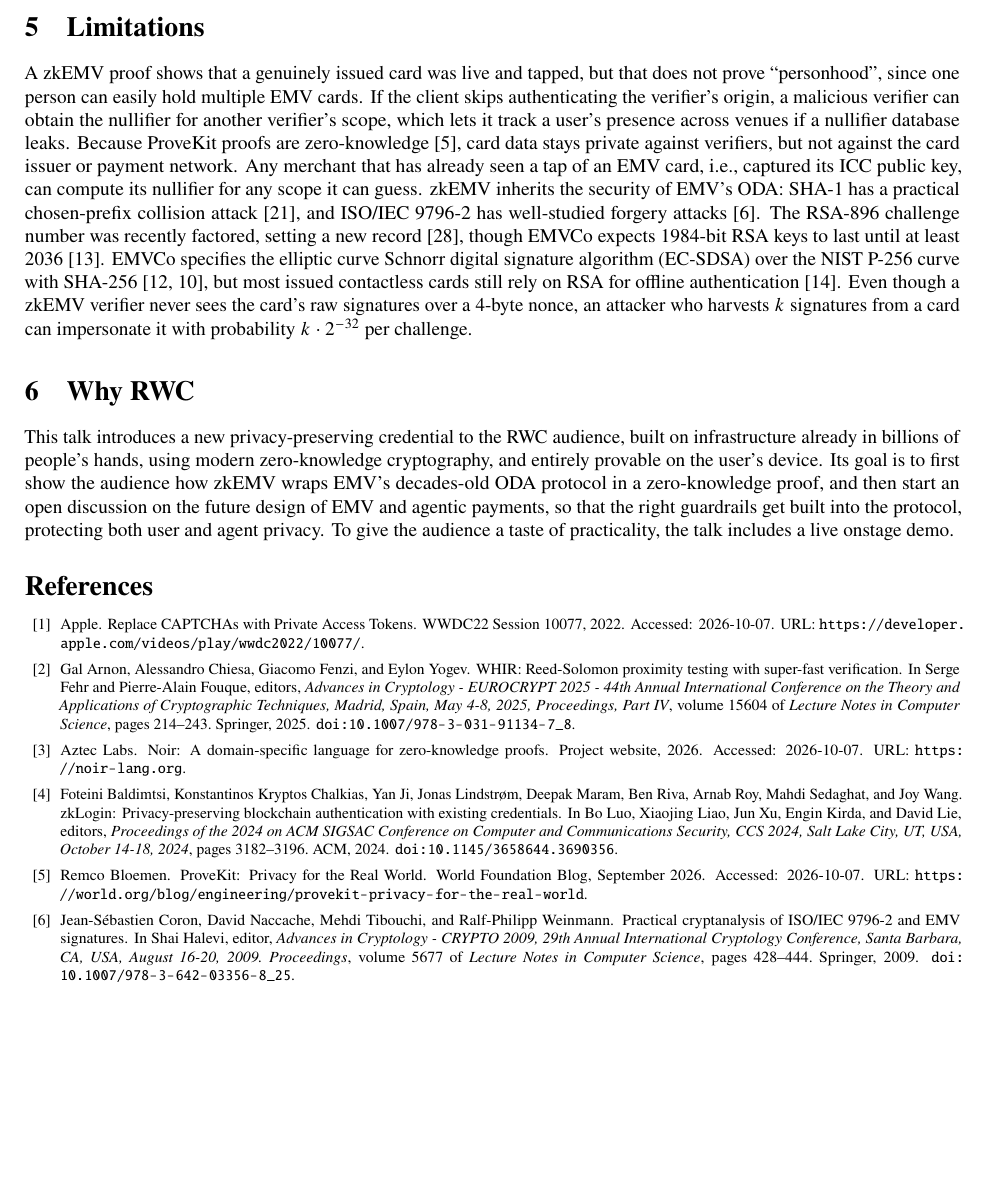
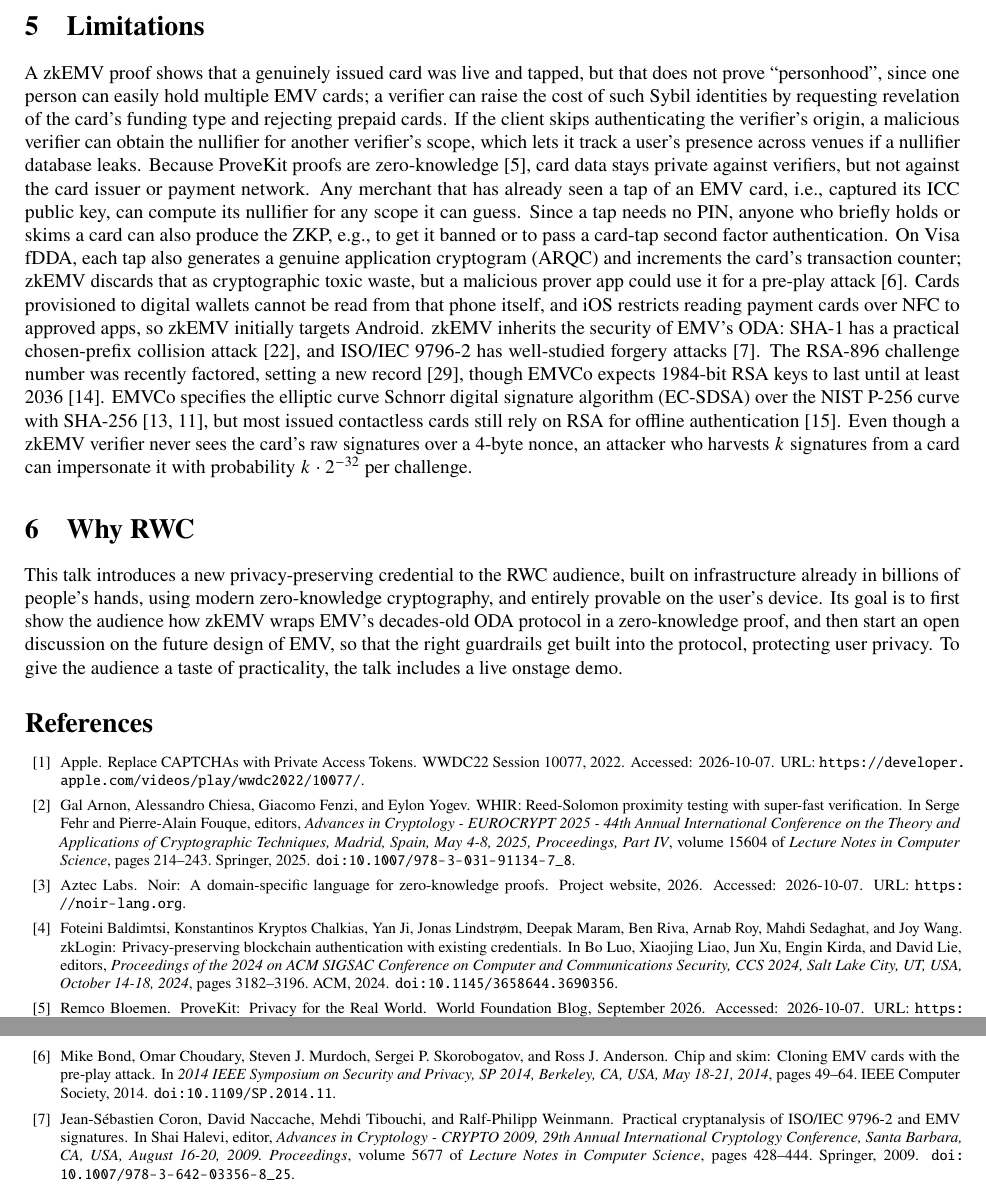
Before and after one commit to itzmeanjan/zkEMV, a LaTeX paper (resources/rwc2027/zkemv.tex, which reads resources/rwc2027/references.bib): part of page 3 of 4 before the commit and two parts of pages 3 and 4 of 4 after it, the two joined at a grey line, cut so that both start at the same text, the shorter picture padded with empty space. Compiled offline with pdfLaTeX.

Commit message:
add limitations on card skimming and visa fdda giving out exploitable cryptogram
Signed-off-by: Anjan Roy <hello@itzmeanjan.in>

```diff
--- a/resources/rwc2027/references.bib
+++ b/resources/rwc2027/references.bib
@@ -235,0 +240,10 @@
+               Sergei P. Skorobogatov and
+               Ross J. Anderson},
+  title     = {Chip and Skim: Cloning {EMV} Cards with the Pre-play Attack},
+  booktitle = {2014 {IEEE} Symposium on Security and Privacy, {SP} 2014, Berkeley,
+               CA, USA, May 18-21, 2014},
+  pages     = {49--64},
+  publisher = {{IEEE} Computer Society},
+  year      = {2014},
+  url       = {https://doi.org/10.1109/SP.2014.11},
+  doi       = {10.1109/SP.2014.11},
--- a/resources/rwc2027/zkemv.tex
+++ b/resources/rwc2027/zkemv.tex
@@ -173,10 +173,13 @@ Proof size & 616.6\,KiB & 636.2\,KiB \\
 
 \section{Limitations}
 
-A zkEMV proof shows that a genuinely issued card was live and tapped, but that does not prove ``personhood'', since one person can easily hold multiple EMV cards.
+A zkEMV proof shows that a genuinely issued card was live and tapped, but that does not prove ``personhood'', since one person can easily hold multiple EMV cards; a verifier can raise the cost of such Sybil identities by requesting revelation of the card's funding type and rejecting prepaid cards.
 If the client skips authenticating the verifier's origin, a malicious verifier can obtain the nullifier for another verifier's scope, which lets it track a user's presence across venues if a nullifier database leaks.
 Because ProveKit proofs are zero-knowledge~\cite{world-provekit}, card data stays private against verifiers, but not against the card issuer or payment network.
 Any merchant that has already seen a tap of an EMV card, i.e., captured its ICC public key, can compute its nullifier for any scope it can guess.
+Since a tap needs no PIN, anyone who briefly holds or skims a card can also produce the ZKP, e.g., to get it banned or to pass a card-tap second factor authentication.
+On Visa fDDA, each tap also generates a genuine application cryptogram (ARQC) and increments the card's transaction counter; zkEMV discards that as cryptographic toxic waste, but a malicious prover app could use it for a pre-play attack~\cite{DBLP:conf/sp/BondCMSA14}.
+Cards provisioned to digital wallets cannot be read from that phone itself, and iOS restricts reading payment cards over NFC to approved apps, so zkEMV initially targets Android.
 zkEMV inherits the security of EMV's ODA: SHA-1 has a practical chosen-prefix collision attack~\cite{DBLP:conf/uss/LeurentP20}, and ISO/IEC 9796-2 has well-studied forgery attacks~\cite{DBLP:conf/crypto/CoronNTW09}.
 The RSA-896 challenge number was recently factored, setting a new record~\cite{weis-rsa896}, though EMVCo expects 1984-bit RSA keys to last until at least 2036~\cite{emvco-kl30}.
 EMVCo specifies the elliptic curve Schnorr digital signature algorithm (EC-SDSA) over the NIST P-256 curve with SHA-256~\cite{emv-c8,emv-book-e}, but most issued contactless cards still rely on RSA for offline authentication~\cite{emvco-quantum}.
@@ -185,7 +188,7 @@ Even though a zkEMV verifier never sees the card's raw signatures over a 4-byte
 \section{Why RWC}
 
 This talk introduces a new privacy-preserving credential to the RWC audience, built on infrastructure already in billions of people's hands, using modern zero-knowledge cryptography, and entirely provable on the user's device.
-Its goal is to first show the audience how zkEMV wraps EMV's decades-old ODA protocol in a zero-knowledge proof, and then start an open discussion on the future design of EMV and agentic payments, so that the right guardrails get built into the protocol, protecting both user and agent privacy.
+Its goal is to first show the audience how zkEMV wraps EMV's decades-old ODA protocol in a zero-knowledge proof, and then start an open discussion on the future design of EMV, so that the right guardrails get built into the protocol, protecting user privacy.
 To give the audience a taste of practicality, the talk includes a live onstage demo.
 
 {\footnotesize
```
Also changed, not shown: resources/rwc2027/references.bib (8 more changed lines), resources/rwc2027/zkemv.tex (2 more changed lines).
